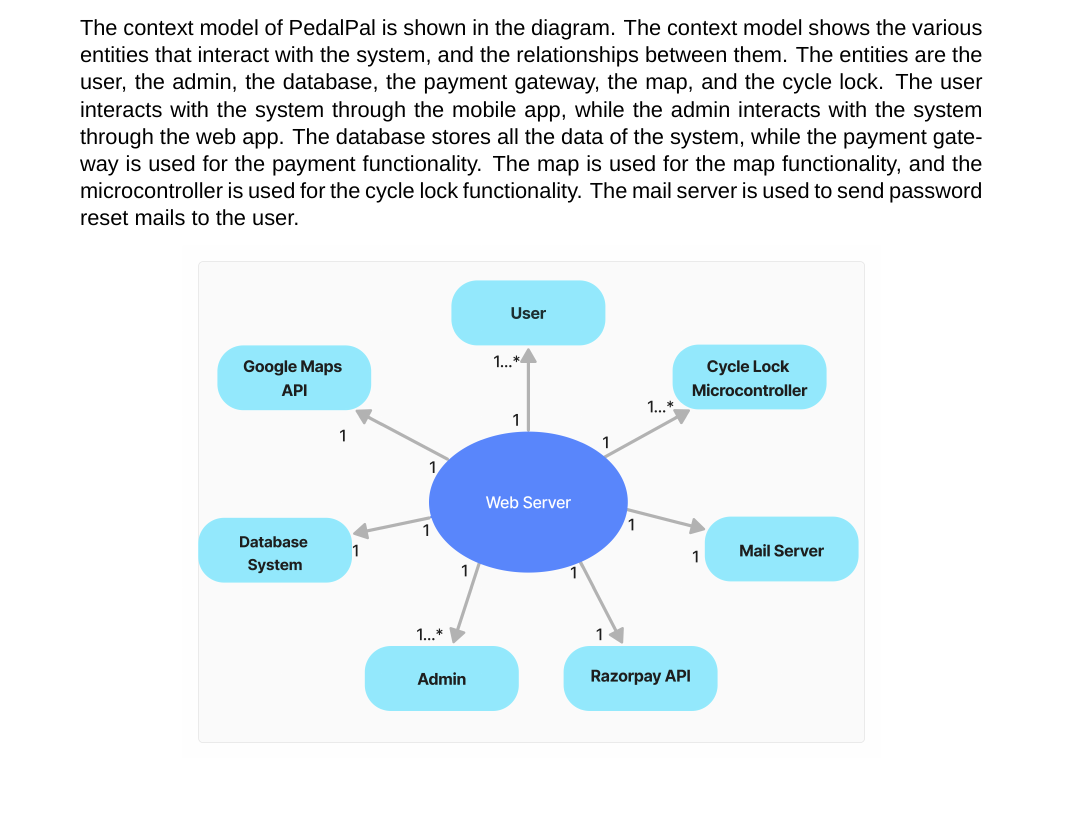
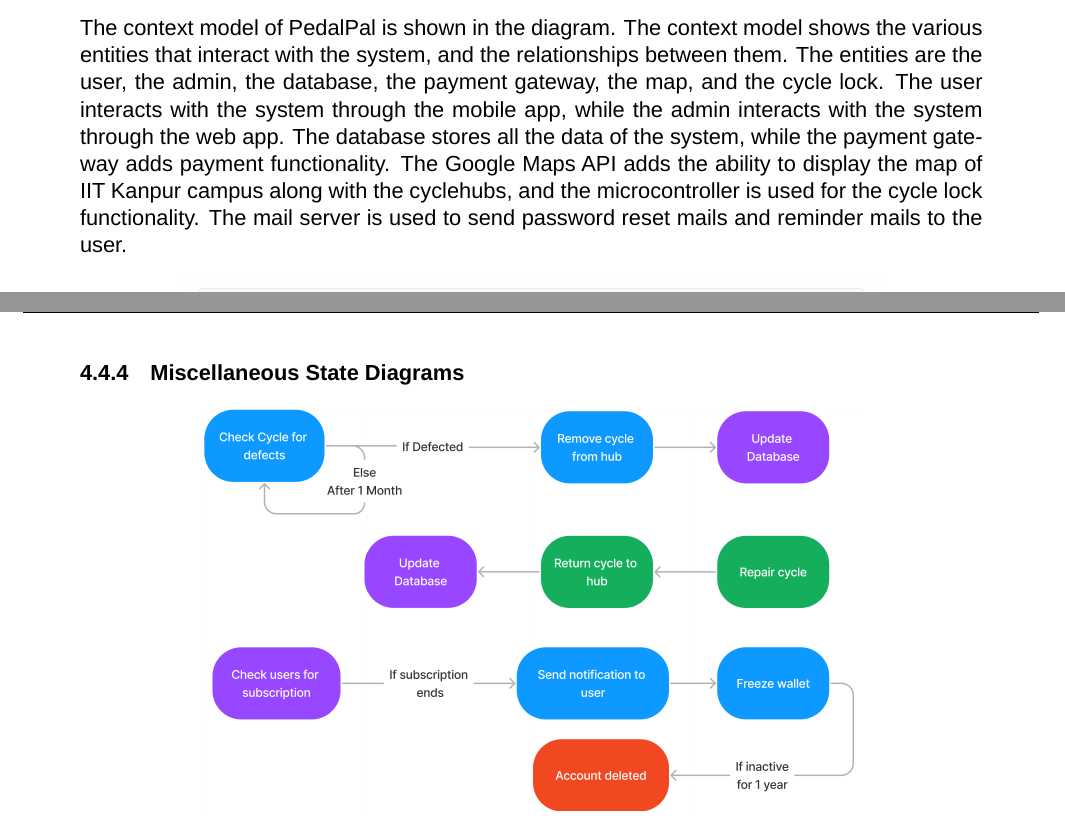
Before and after one commit to AmoghBhagwat/PedalPal-CS253-Documentation, a LaTeX document (sdd/SDD-PedalPal-CS253.tex): part of page 4 of 24 before the commit and two parts of pages 5 and 23 of 26 after it, the two joined at a grey line, cut so that both start at the same text, the shorter picture padded with empty space. Compiled offline with LuaLaTeX; a missing font is replaced by an installed copy or a similar font.

Commit message:
add misc state diagram

```diff
--- a/sdd/SDD-PedalPal-CS253.tex
+++ b/sdd/SDD-PedalPal-CS253.tex
@@ -18,7 +18,7 @@
 \fancyhfoffset[L]{1cm} % left extra length
 \fancyhfoffset[R]{1cm} % right extra length
 \rhead{\textbf{\textit{Page-\thepage}}}
-\lhead{\textbf{\textit{Software Requirements Specification for PedalPal}}}
+\lhead{\textbf{\textit{Software Design Document for PedalPal}}}
 \cfoot{}
 \usepackage{amsmath,amssymb}
 \usepackage{bm}
@@ -108,7 +108,7 @@
 \newpage
 \section{\centering{\textbf{Context Design}}}
 \subsection{Context Model}
-The context model of PedalPal is shown in the diagram. The context model shows the various entities that interact with the system, and the relationships between them. The entities are the user, the admin, the database, the payment gateway, the map, and the cycle lock. The user interacts with the system through the mobile app, while the admin interacts with the system through the web app. The database stores all the data of the system, while the payment gateway is used for the payment functionality. The map is used for the map functionality, and the microcontroller is used for the cycle lock functionality. The mail server is used to send password reset mails to the user.
+The context model of PedalPal is shown in the diagram. The context model shows the various entities that interact with the system, and the relationships between them. The entities are the user, the admin, the database, the payment gateway, the map, and the cycle lock. The user interacts with the system through the mobile app, while the admin interacts with the system through the web app. The database stores all the data of the system, while the payment gateway adds payment functionality. The Google Maps API adds the ability to display the map of IIT Kanpur campus along with the cyclehubs, and the microcontroller is used for the cycle lock functionality. The mail server is used to send password reset mails and reminder mails to the user.
 \begin{center}
   \includegraphics[scale=0.1]{state-diagram-images/context-model.jpg}
 \end{center}
@@ -238,6 +238,11 @@
   \includegraphics[scale=0.2]{state-diagram-images/ride_end.jpg}
 \end{center}
 
+\subsubsection{Miscellaneous State Diagrams}
+\begin{center}
+  \includegraphics[scale=0.25]{state-diagram-images/misc.png}
+\end{center}
+
 \newpage
 \section{\centering{\textbf{Project Plan}}}
 \subsection{Project Planning}
```
Also changed, not shown: sdd/state-diagram-images/misc.png (added), sdd/SDD-PedalPal-CS253.tex (2 more changed lines).
